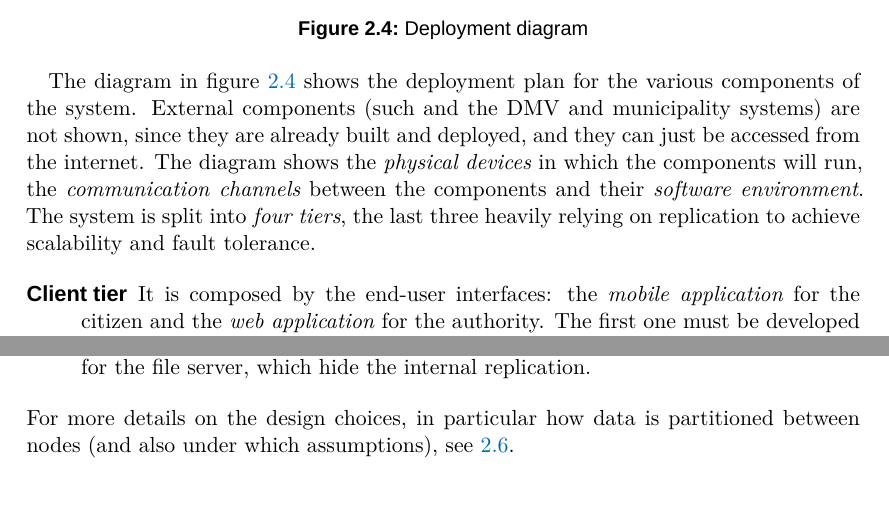
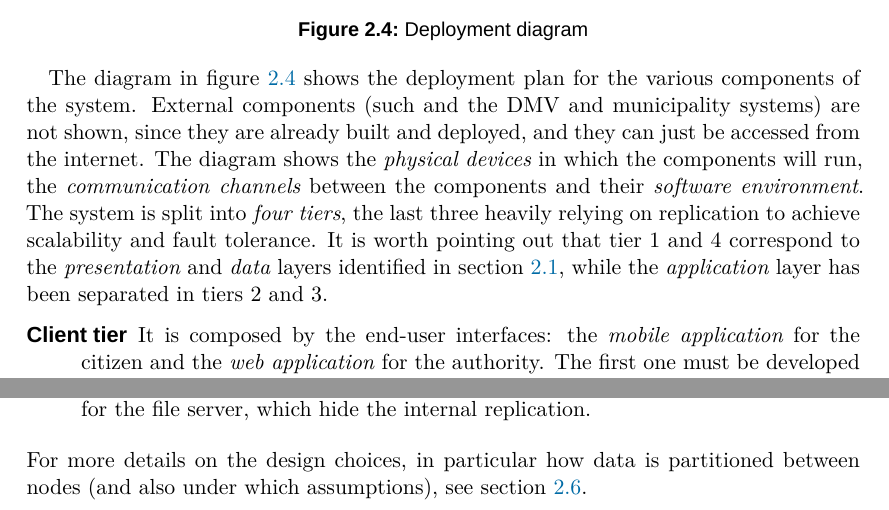
Before and after one commit to fuljo/FulginiDiCesare-SE2, a LaTeX thesis (docs/SafeStreets_DD.tex, which reads docs/chapters_dd/architectural_design/deployment.tex): two parts of pages 18 and 19 of 44, joined at a grey line, cut so that both start at the same text. Compiled offline with XeLaTeX; a missing font is replaced by an installed copy or a similar font.

Commit message:
Explain how layers are mapped to tiers

```diff
--- a/docs/chapters_dd/architectural_design/deployment.tex
+++ b/docs/chapters_dd/architectural_design/deployment.tex
@@ -15,7 +15,10 @@ The diagram shows the \emph{physical devices} in which the components will run,
 the \emph{communication channels} between the components and their
 \emph{software environment}.
 The system is split into \emph{four tiers}, the last three heavily relying on
-replication to achieve scalability and fault tolerance.
+replication to achieve scalability and fault tolerance. It is worth pointing out
+that tier 1 and 4 correspond to the \emph{presentation} and \emph{data} layers
+identified in section~\ref{sec:overview}, while the \emph{application} layer
+has been separated in tiers 2 and 3.
 
 \begin{description}
     \item[Client tier] It is composed by the end-user interfaces:
@@ -75,4 +78,4 @@ replication to achieve scalability and fault tolerance.
 \noindent
 For more details on the design choices, in particular how data is partitioned
 between nodes (and also under which assumptions),
-see~\ref{sec:styles_patterns}.
+see section~\ref{sec:styles_patterns}.
```
Also changed, not shown: docs/chapters_dd/architectural_design/overview.tex (+1 -2 lines).
